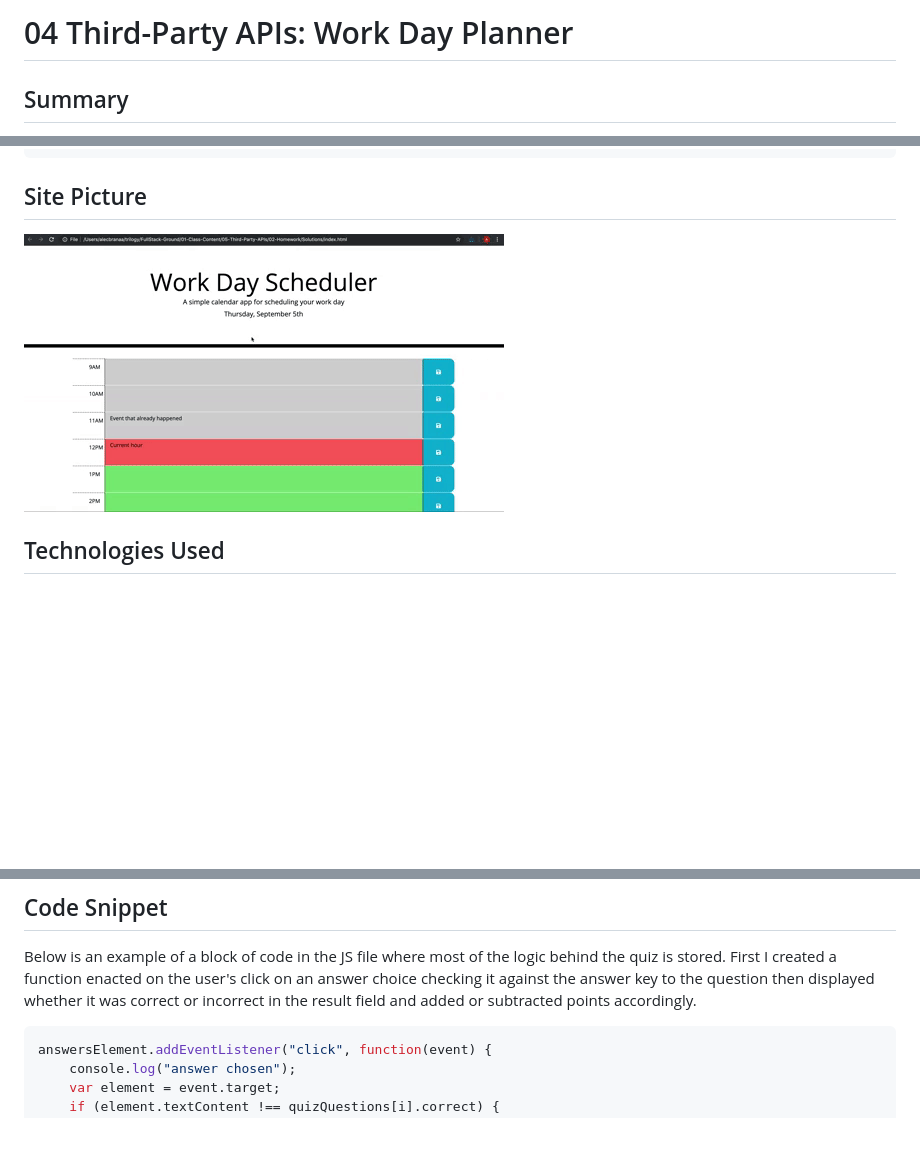
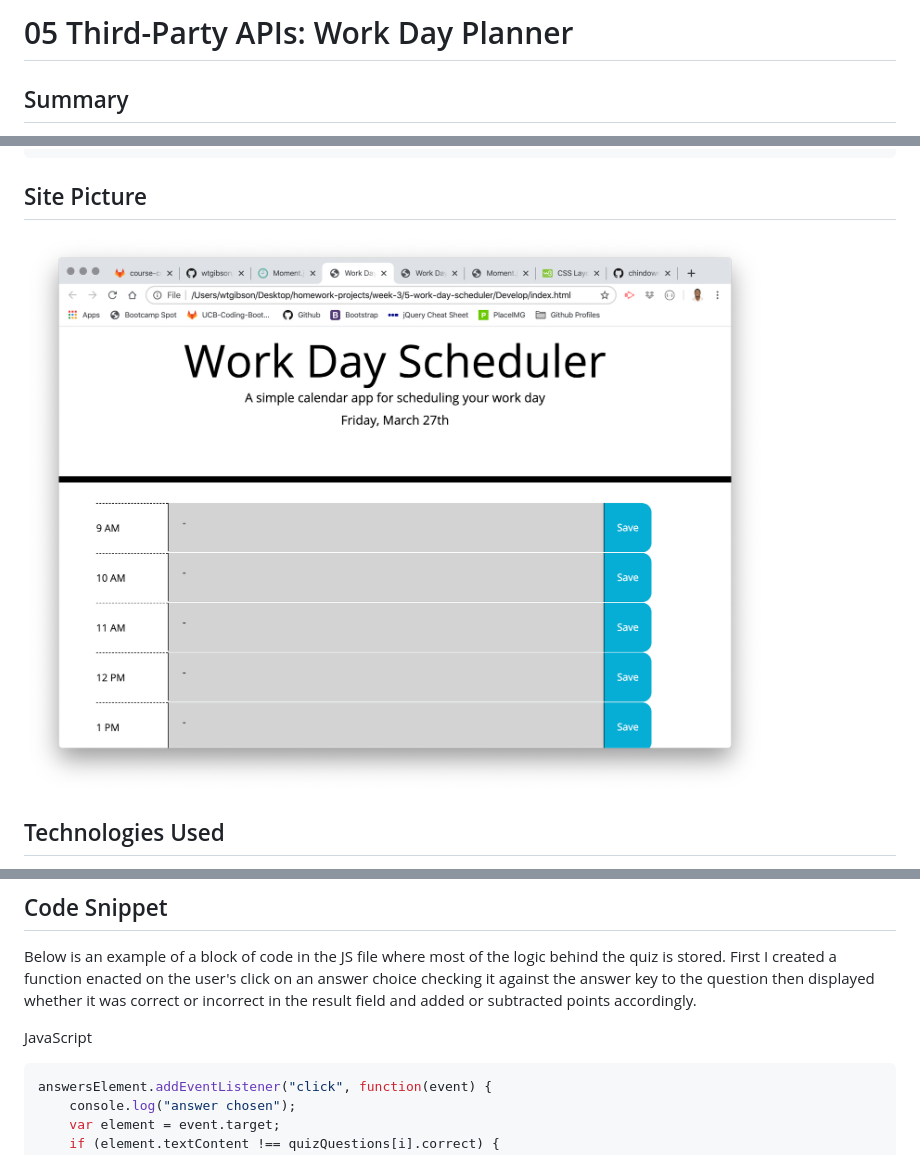
Before and after one commit to wtgibson/5-work-day-scheduler, a Markdown page: README.md, 3 parts joined by grey strips. Drawn GitHub-style; pictures changed too: Assets/work-day-scheduler.png (added); blank space fills up the shorter version.

````diff
--- a/README.md
+++ b/README.md
@@ -1,4 +1,4 @@
-# 04 Third-Party APIs: Work Day Planner
+# 05 Third-Party APIs: Work Day Planner
 
 ## Summary
 
@@ -27,7 +27,7 @@ THEN the saved events persist
 ```
 
 ## Site Picture
-![Site](Assets/05-third-party-apis-homework-demo.gif)
+![Site](Assets/work-day-scheduler.png)
 
 ## Technologies Used
 - HTML - used to create elements on the DOM
@@ -42,6 +42,7 @@ THEN the saved events persist
 
 Below is an example of a block of code in the JS file where most of the logic behind the quiz is stored. First I created a function enacted on the user's click on an answer choice checking it against the answer key to the question then displayed whether it was correct or incorrect in the result field and added or subtracted points accordingly.
 
+JavaScript
 ```js
 answersElement.addEventListener("click", function(event) {
     console.log("answer chosen");
````
Also changed, not shown: other parts of README.md (+1 -1 lines).
